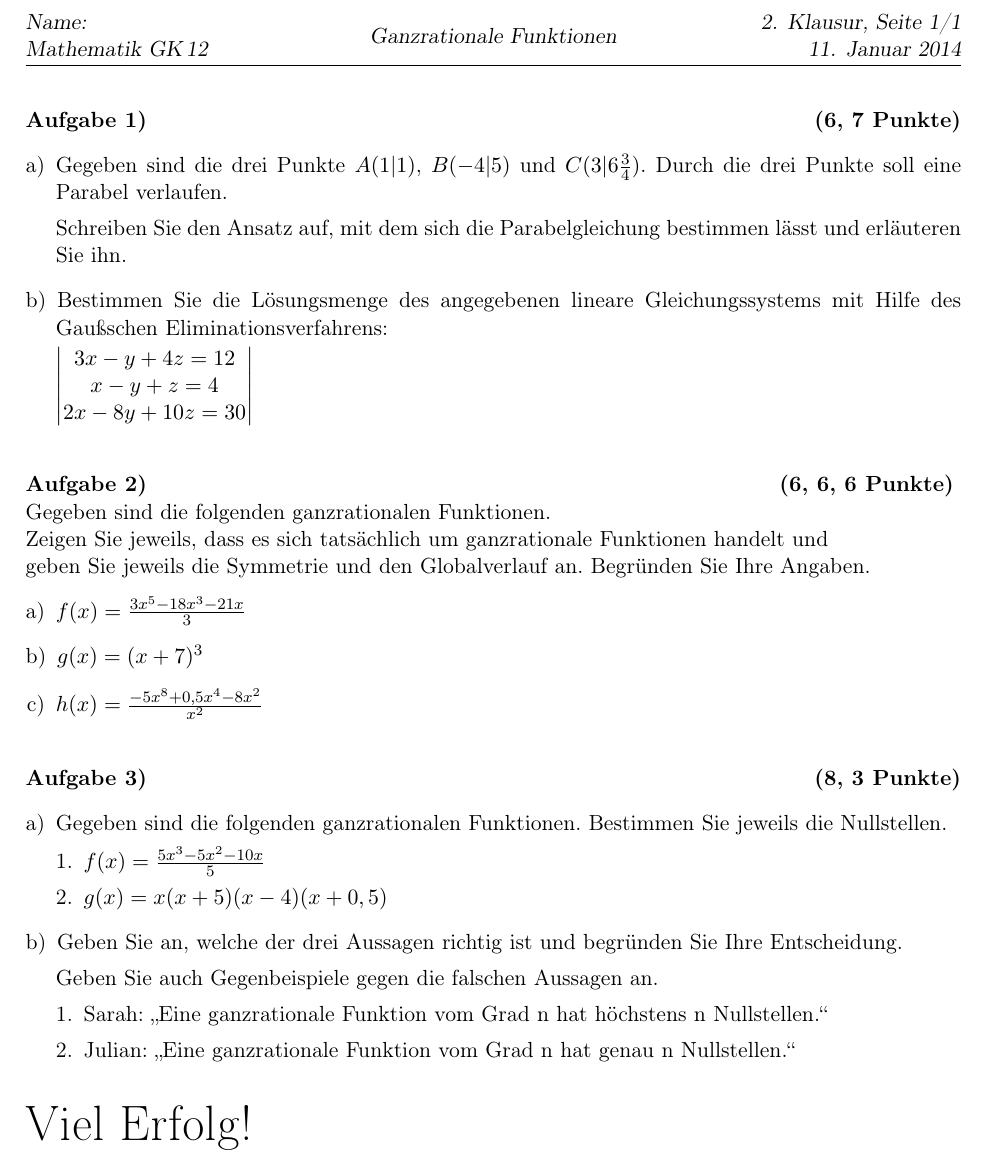
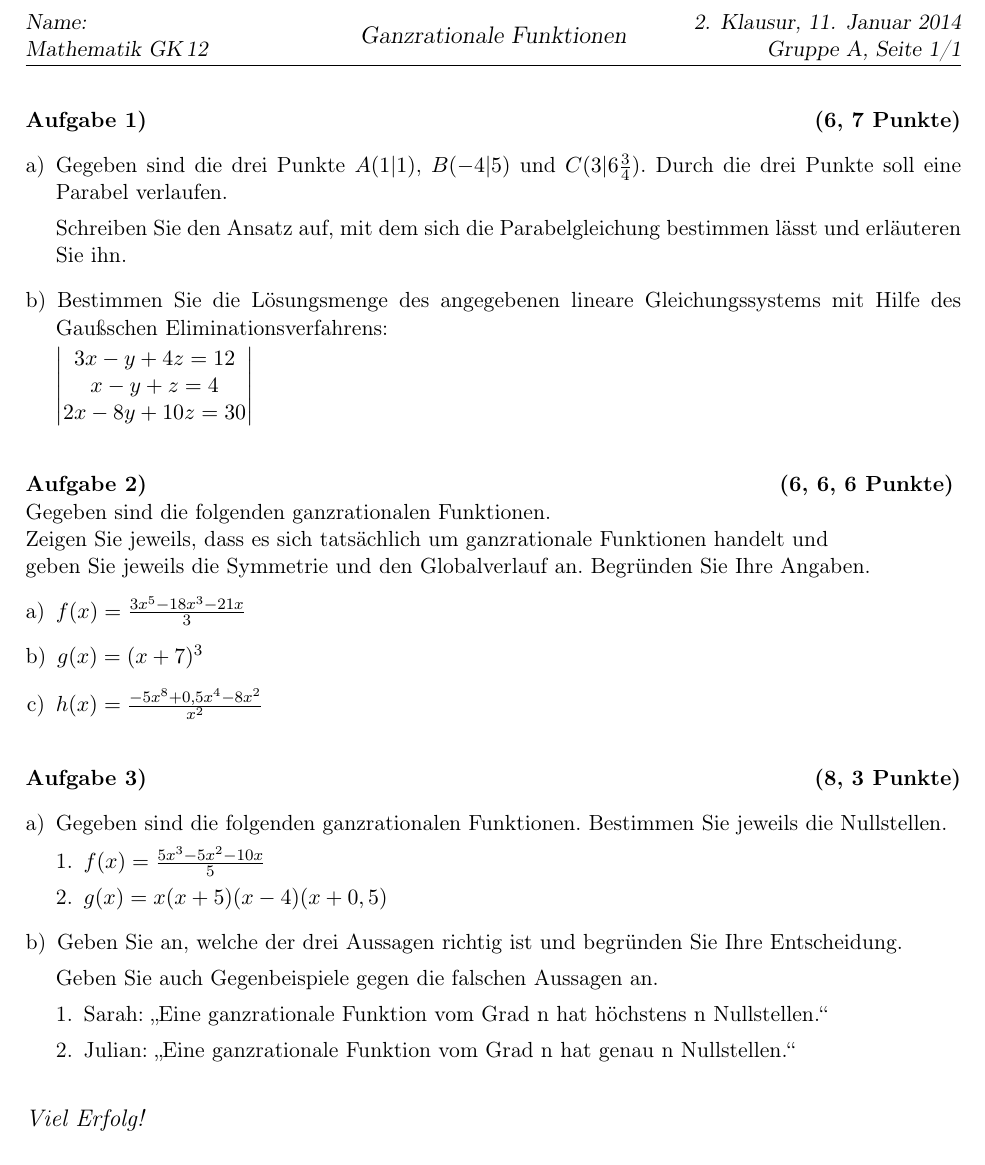
Before and after one commit to jonasstein/klausur-tex, a LaTeX document (klausur.tex): part of the page, cut so that both start at the same text. Compiled offline with pdfLaTeX; an older LaTeX class or package is replaced by its successor.

Commit message:
Gruppe AB wird manuell unterstüzt

```diff
--- a/klausur.tex
+++ b/klausur.tex
@@ -1,5 +1,5 @@
 \documentclass[a4paper,11pt, headsepline,headinclude]{scrreprt}
-
+\usepackage{ifthen}
 \usepackage[ngerman]{babel}
 \usepackage{amsmath}
 \usepackage[utf8]{inputenc}
@@ -19,25 +28,31 @@
+\ifthenelse{\equal{\theGruppenwahl}{1}}{#1}{}%
+\ifthenelse{\equal{\theGruppenwahl}{2}}{#2}{}%
+}
+% Verwendung Gruppe A rechnet 1+2 und Gruppe B rechnet exp(x)
+% \AB{$1+2$}{$\exp(x)$}
+
 \pagestyle{scrheadings}
 \newcommand{\Thema}{Ganzrationale Funktionen}
 \newcommand{\Datum}{11. Januar 2014}
 \newcommand{\Kurs}{Mathematik GK\,12}
-\newcommand{\Klausurnummer}{2. Klausur, Seite \thepage/\pageref{LastPage}}
+\newcommand{\Klausurnummer}{2. Klausur}
+\newcommand{\Gruppe}{Gruppe \Alph{Gruppenwahl}}
+\newcommand{\Seite}{Seite \thepage/\pageref{LastPage}}
 
 \setlength{\parindent}{0pt} % Absatzeinrückung von Links
 
 \begin{document}
 \lehead{Name:}
 \lohead{Name:\\ \Kurs}
-\rehead{\Klausurnummer \\ \Datum }
-\rohead{\Klausurnummer \\ \Datum }
+\rehead{\Klausurnummer, \Datum \\ \Gruppe, \Seite}
+\rohead{\Klausurnummer, \Datum \\ \Gruppe, \Seite}
 
 \cfoot{}
 % leere Fußzeile, damit keine Seitenzahl in der Fußzeile erscheint.
 % Wir haben ja eine in der Kopfzeile
 
+\cohead{\large{\Thema}}
 
-\cohead{\Thema}
-%\cefoot{Seite \thepage/\pageref{LastPage}}
-%\cofoot{Seite \thepage/\pageref{LastPage}}
 
 \Aufg{1)}{6, 7}\\
 \begin{enumerate}[a)]
@@ -84,7 +99,7 @@ Geben Sie auch Gegenbeispiele gegen die falschen Aussagen an.
 
 
 
-{\bigskip {\Huge Viel Erfolg!}}
+{\bigskip {\large \textit{Viel Erfolg!}}}
 
 
 \end{document}
```
Also changed, not shown: klausur.tex (9 more changed lines).
